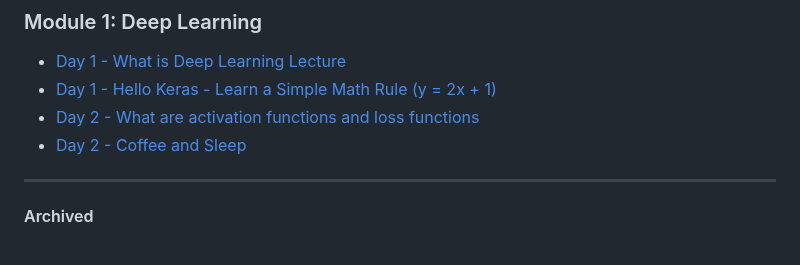
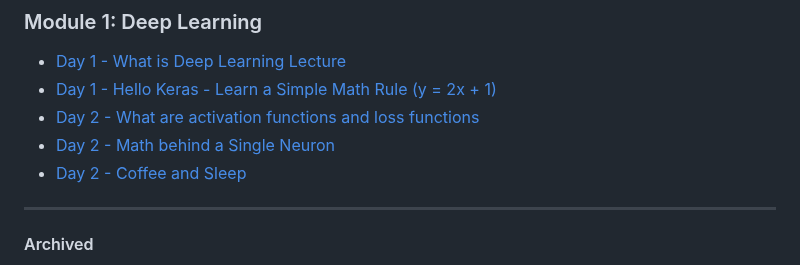
Before and after one commit to azamsharpschool/machine-learning-aiml-aais, a Markdown page: AAIS-312/index.md, the part around the change. Drawn GitHub-style.

Commit message:
added math behind section

```diff
--- a/AAIS-312/index.md
+++ b/AAIS-312/index.md
@@ -11,6 +11,7 @@
 - [Day 1 - What is Deep Learning Lecture ](resources/what-is-deep-learning-lecture.md)
 - [Day 1 - Hello Keras - Learn a Simple Math Rule (y = 2x + 1)](resources/hello-keras.md)
 - [Day 2 - What are activation functions and loss functions](resources/deep-learning-activation-and-loss-functions.md)
+- [Day 2 - Math behind a Single Neuron](resources/math-behind.md)
 - [Day 2 - Coffee and Sleep](resources/coffee-sleep.md)
 ---
 
```
Also changed, not shown: AAIS-312/resources/math-behind.md (added, +117 -0 lines).
